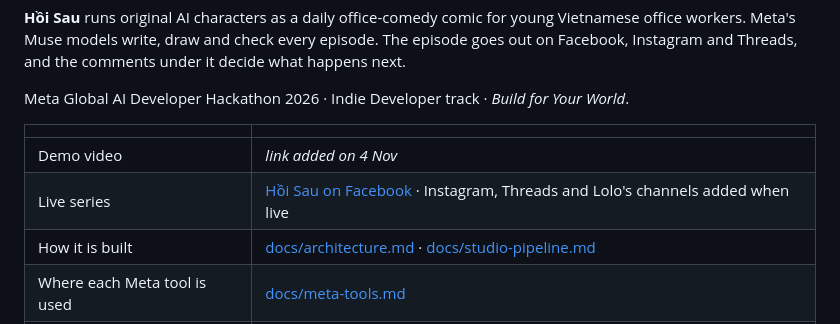
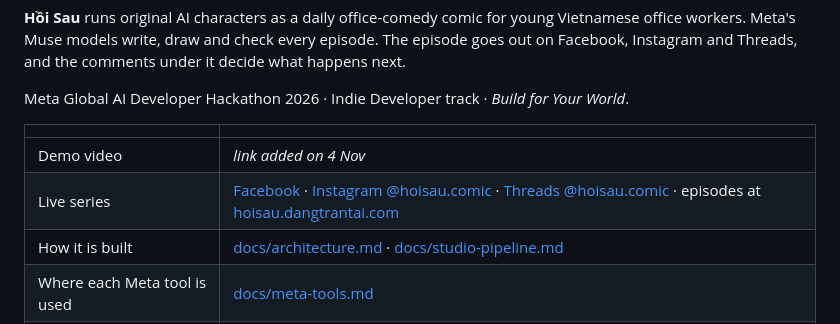
Before and after one commit to taidang26/hoi-sau-studio, a Markdown page: README.md, the part around the change. Rendered like a GitHub page.

```diff
--- a/README.md
+++ b/README.md
@@ -9,7 +9,7 @@ Meta Global AI Developer Hackathon 2026 · Indie Developer track · *Build for Y
 | | |
 | --- | --- |
 | Demo video | *link added on 4 Nov* |
-| Live series | [Hồi Sau on Facebook](https://www.facebook.com/profile.php?id=61595845893958) · Instagram, Threads and Lolo's channels added when live |
+| Live series | [Facebook](https://www.facebook.com/profile.php?id=61595845893958) · [Instagram @hoisau.comic](https://www.instagram.com/hoisau.comic/) · [Threads @hoisau.comic](https://www.threads.net/@hoisau.comic) · episodes at [hoisau.dangtrantai.com](https://hoisau.dangtrantai.com) |
 | How it is built | [docs/architecture.md](docs/architecture.md) · [docs/studio-pipeline.md](docs/studio-pipeline.md) |
 | Where each Meta tool is used | [docs/meta-tools.md](docs/meta-tools.md) |
 | Results | [docs/metrics.md](docs/metrics.md) |
```
Also changed, not shown: docs/demo-script.md (+9 -5 lines), docs/submission.md (+32 -4 lines).
